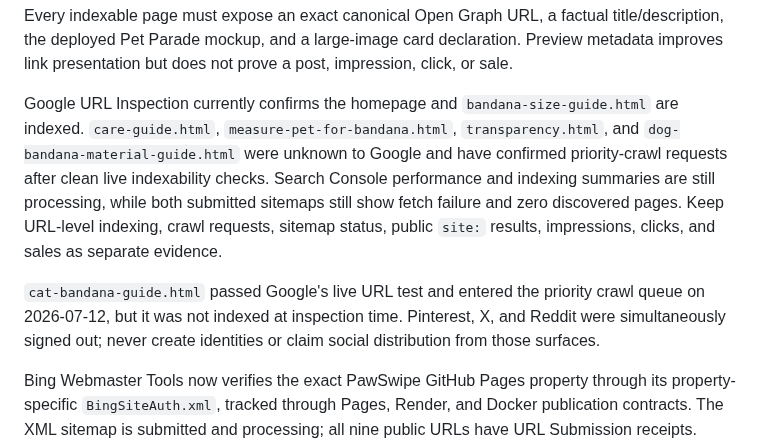
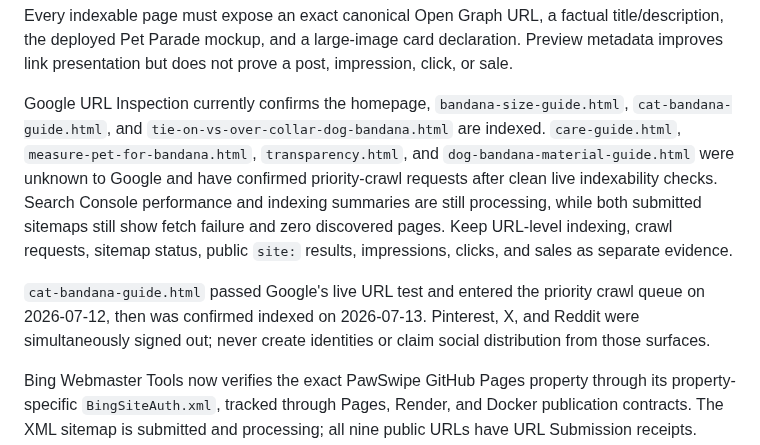
Before and after one commit to emerickchasse/GPTShipping, a Markdown page: AGENTS.md, the part around the change. Rendered like a GitHub page.

```diff
--- a/AGENTS.md
+++ b/AGENTS.md
@@ -100,9 +100,9 @@ Do not publish a homepage Product JSON-LD entity while checkout, public offer, s
 
 Every indexable page must expose an exact canonical Open Graph URL, a factual title/description, the deployed Pet Parade mockup, and a large-image card declaration. Preview metadata improves link presentation but does not prove a post, impression, click, or sale.
 
-Google URL Inspection currently confirms the homepage and `bandana-size-guide.html` are indexed. `care-guide.html`, `measure-pet-for-bandana.html`, `transparency.html`, and `dog-bandana-material-guide.html` were unknown to Google and have confirmed priority-crawl requests after clean live indexability checks. Search Console performance and indexing summaries are still processing, while both submitted sitemaps still show fetch failure and zero discovered pages. Keep URL-level indexing, crawl requests, sitemap status, public `site:` results, impressions, clicks, and sales as separate evidence.
+Google URL Inspection currently confirms the homepage, `bandana-size-guide.html`, `cat-bandana-guide.html`, and `tie-on-vs-over-collar-dog-bandana.html` are indexed. `care-guide.html`, `measure-pet-for-bandana.html`, `transparency.html`, and `dog-bandana-material-guide.html` were unknown to Google and have confirmed priority-crawl requests after clean live indexability checks. Search Console performance and indexing summaries are still processing, while both submitted sitemaps still show fetch failure and zero discovered pages. Keep URL-level indexing, crawl requests, sitemap status, public `site:` results, impressions, clicks, and sales as separate evidence.
 
-`cat-bandana-guide.html` passed Google's live URL test and entered the priority crawl queue on 2026-07-12, but it was not indexed at inspection time. Pinterest, X, and Reddit were simultaneously signed out; never create identities or claim social distribution from those surfaces.
+`cat-bandana-guide.html` passed Google's live URL test and entered the priority crawl queue on 2026-07-12, then was confirmed indexed on 2026-07-13. Pinterest, X, and Reddit were simultaneously signed out; never create identities or claim social distribution from those surfaces.
 
 Bing Webmaster Tools now verifies the exact PawSwipe GitHub Pages property through its property-specific `BingSiteAuth.xml`, tracked through Pages, Render, and Docker publication contracts. The XML sitemap is submitted and processing; all nine public URLs have URL Submission receipts. Keep ownership, submission, crawl, indexation, performance, AI citations, clicks, and sales as separate evidence, and never copy metrics from another property.
 
```
Also changed, not shown: MEMORY.md (+1 -0 lines), 1 other file.
